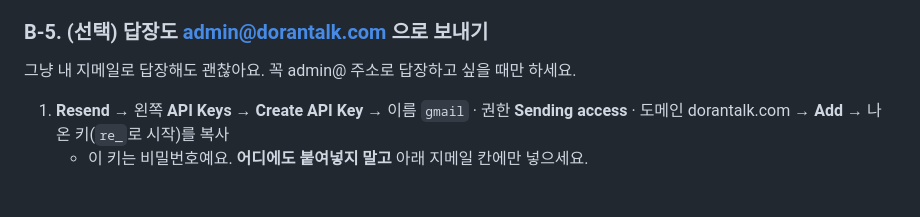
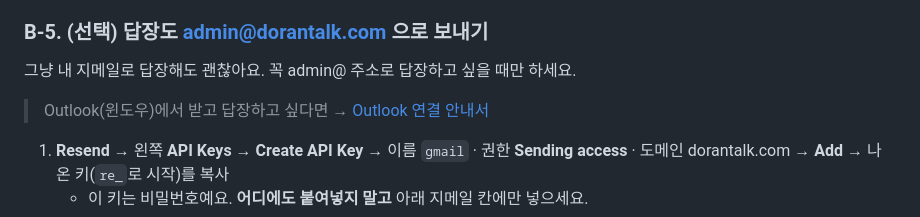
Before and after one commit to Jiukae/DoranTalk, a Markdown page: docs/step8-legal.md, the part around the change. Rendered like a GitHub page; blank space fills up the shorter version.

```diff
--- a/docs/step8-legal.md
+++ b/docs/step8-legal.md
@@ -92,6 +92,7 @@
 
 ### B-5. (선택) 답장도 admin@dorantalk.com 으로 보내기
 그냥 내 지메일로 답장해도 괜찮아요. 꼭 admin@ 주소로 답장하고 싶을 때만 하세요.
+> Outlook(윈도우)에서 받고 답장하고 싶다면 → [Outlook 연결 안내서](outlook-mail.md)
 
 1. **Resend** → 왼쪽 **API Keys** → **Create API Key** → 이름 `gmail` · 권한 **Sending access** · 도메인 dorantalk.com → **Add** → 나온 키(`re_`로 시작)를 복사
    - 이 키는 비밀번호예요. **어디에도 붙여넣지 말고** 아래 지메일 칸에만 넣으세요.
```
Also changed, not shown: README.md (+1 -0 lines), docs/outlook-mail.md (added, +112 -0 lines).
